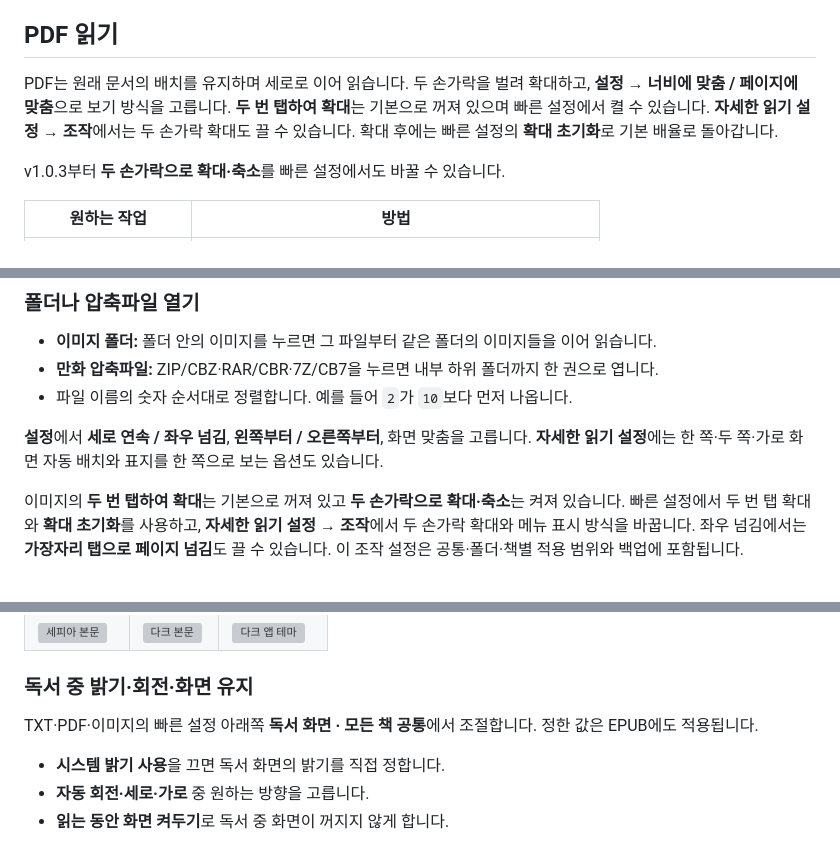
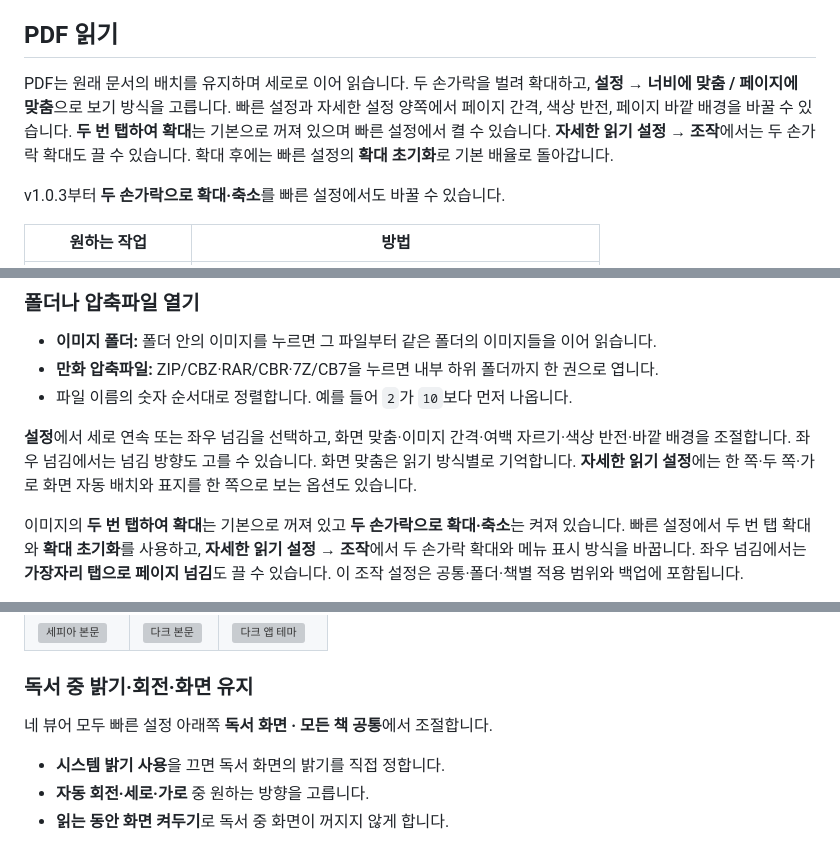
Before and after one commit to poyal/yeobaek, a Markdown page: README.md, 3 parts joined by grey strips. Drawn GitHub-style; grey boxes are pictures that could not be loaded.

```diff
--- a/README.md
+++ b/README.md
@@ -200,7 +202,7 @@ TXT는 진행률로, PDF와 이미지는 페이지 번호로 이동합니다. EP
 
 ## PDF 읽기
 
-PDF는 원래 문서의 배치를 유지하며 세로로 이어 읽습니다. 두 손가락을 벌려 확대하고, **설정 → 너비에 맞춤 / 페이지에 맞춤**으로 보기 방식을 고릅니다. **두 번 탭하여 확대**는 기본으로 꺼져 있으며 빠른 설정에서 켤 수 있습니다. **자세한 읽기 설정 → 조작**에서는 두 손가락 확대도 끌 수 있습니다. 확대 후에는 빠른 설정의 **확대 초기화**로 기본 배율로 돌아갑니다.
+PDF는 원래 문서의 배치를 유지하며 세로로 이어 읽습니다. 두 손가락을 벌려 확대하고, **설정 → 너비에 맞춤 / 페이지에 맞춤**으로 보기 방식을 고릅니다. 빠른 설정과 자세한 설정 양쪽에서 페이지 간격, 색상 반전, 페이지 바깥 배경을 바꿀 수 있습니다. **두 번 탭하여 확대**는 기본으로 꺼져 있으며 빠른 설정에서 켤 수 있습니다. **자세한 읽기 설정 → 조작**에서는 두 손가락 확대도 끌 수 있습니다. 확대 후에는 빠른 설정의 **확대 초기화**로 기본 배율로 돌아갑니다.
 
 v1.0.3부터 **두 손가락으로 확대·축소**를 빠른 설정에서도 바꿀 수 있습니다.
 
@@ -229,7 +231,7 @@ v1.0.3부터 **두 손가락으로 확대·축소**를 빠른 설정에서도
 - **만화 압축파일:** ZIP/CBZ·RAR/CBR·7Z/CB7을 누르면 내부 하위 폴더까지 한 권으로 엽니다.
 - 파일 이름의 숫자 순서대로 정렬합니다. 예를 들어 `2`가 `10`보다 먼저 나옵니다.
 
-**설정**에서 **세로 연속 / 좌우 넘김**, **왼쪽부터 / 오른쪽부터**, 화면 맞춤을 고릅니다. **자세한 읽기 설정**에는 한 쪽·두 쪽·가로 화면 자동 배치와 표지를 한 쪽으로 보는 옵션도 있습니다.
+**설정**에서 세로 연속 또는 좌우 넘김을 선택하고, 화면 맞춤·이미지 간격·여백 자르기·색상 반전·바깥 배경을 조절합니다. 좌우 넘김에서는 넘김 방향도 고를 수 있습니다. 화면 맞춤은 읽기 방식별로 기억합니다. **자세한 읽기 설정**에는 한 쪽·두 쪽·가로 화면 자동 배치와 표지를 한 쪽으로 보는 옵션도 있습니다.
 
 이미지의 **두 번 탭하여 확대**는 기본으로 꺼져 있고 **두 손가락으로 확대·축소**는 켜져 있습니다. 빠른 설정에서 두 번 탭 확대와 **확대 초기화**를 사용하고, **자세한 읽기 설정 → 조작**에서 두 손가락 확대와 메뉴 표시 방식을 바꿉니다. 좌우 넘김에서는 **가장자리 탭으로 페이지 넘김**도 끌 수 있습니다. 이 조작 설정은 공통·폴더·책별 적용 범위와 백업에 포함됩니다.
 
@@ -297,7 +300,7 @@ v1.0.2부터 선택지는 화면 폭·글자 크기에 맞춰 같은 너비로
 
 ### 독서 중 밝기·회전·화면 유지
 
-TXT·PDF·이미지의 빠른 설정 아래쪽 **독서 화면 · 모든 책 공통**에서 조절합니다. 정한 값은 EPUB에도 적용됩니다.
+네 뷰어 모두 빠른 설정 아래쪽 **독서 화면 · 모든 책 공통**에서 조절합니다.
 
 - **시스템 밝기 사용**을 끄면 독서 화면의 밝기를 직접 정합니다.
 - **자동 회전·세로·가로** 중 원하는 방향을 고릅니다.
```
Also changed, not shown: other parts of README.md (+10 -7 lines), docs/screenshots/txt-detail-text.png (added), docs/screenshots/txt-quick-text.png (added), 2 other files.
